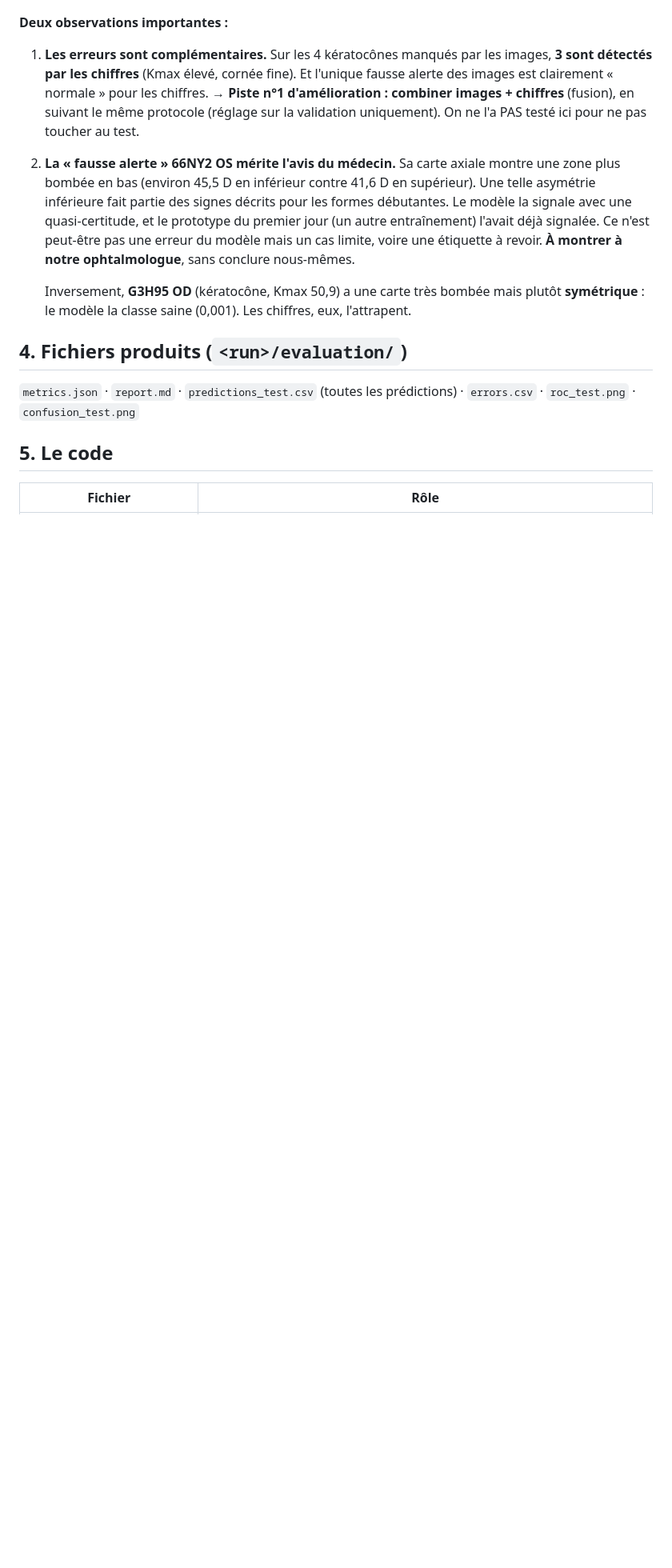
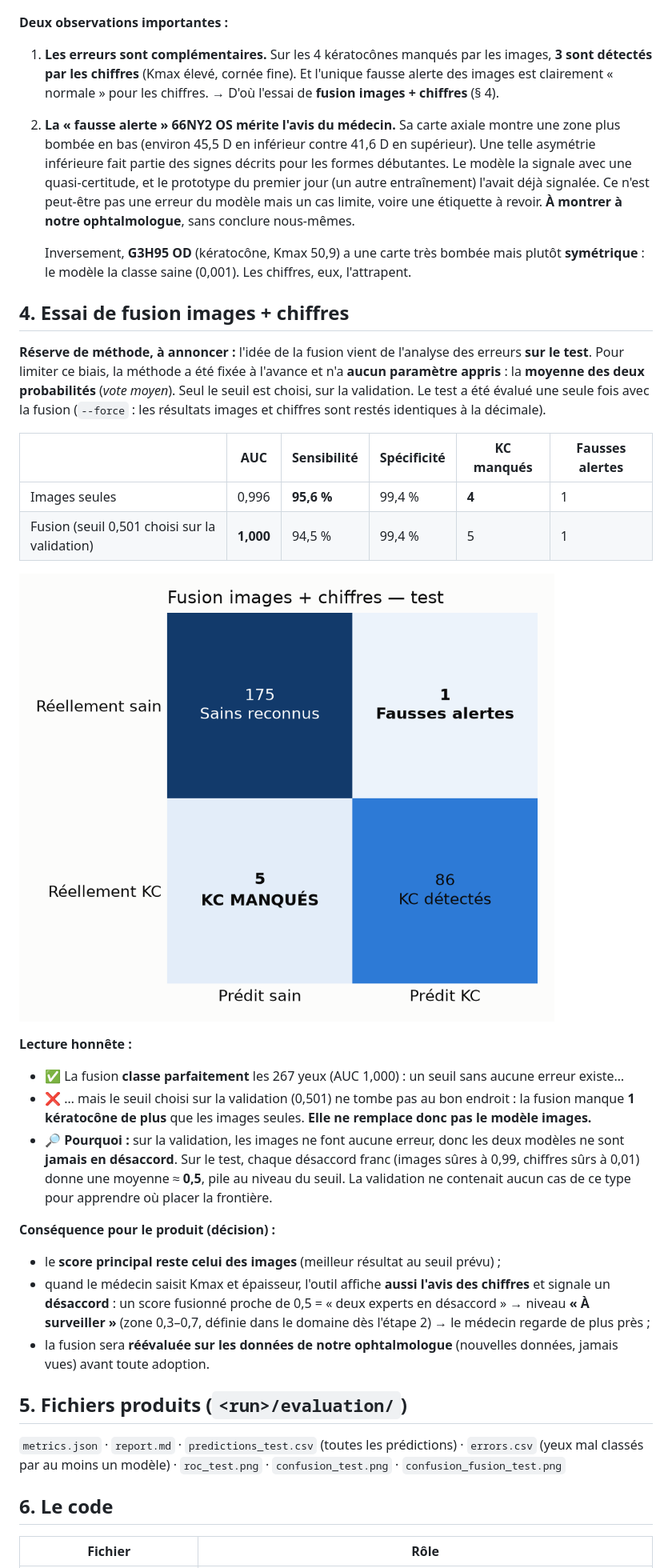
Before and after one commit to Loqmanmk/qarniya-ai, a Markdown page: docs/05_evaluation.md, the part around one of its changes. Shown at 80% size. Drawn GitHub-style; pictures changed too: docs/figures/confusion_fusion_test.png (added); blank space fills up the shorter version.

```diff
--- a/docs/05_evaluation.md
+++ b/docs/05_evaluation.md
@@ -43,8 +44,7 @@ qarniya evaluate outputs/runs/20261118_195456_cornorb_resnet18
 
 1. **Les erreurs sont complémentaires.** Sur les 4 kératocônes manqués par les images, **3 sont détectés par les chiffres**
    (Kmax élevé, cornée fine). Et l'unique fausse alerte des images est clairement « normale » pour les chiffres.
-   → **Piste n°1 d'amélioration : combiner images + chiffres** (fusion), en suivant le même protocole (réglage sur la
-   validation uniquement). On ne l'a PAS testé ici pour ne pas toucher au test.
+   → D'où l'essai de **fusion images + chiffres** (§ 4).
 
 2. **La « fausse alerte » 66NY2 OS mérite l'avis du médecin.** Sa carte axiale montre une zone plus bombée en bas
    (environ 45,5 D en inférieur contre 41,6 D en supérieur). Une telle asymétrie inférieure fait partie des signes décrits
@@ -55,10 +55,39 @@ qarniya evaluate outputs/runs/20261118_195456_cornorb_resnet18
    Inversement, **G3H95 OD** (kératocône, Kmax 50,9) a une carte très bombée mais plutôt **symétrique** :
    le modèle la classe saine (0,001). Les chiffres, eux, l'attrapent.
 
-## 4. Fichiers produits (`<run>/evaluation/`)
-`metrics.json` · `report.md` · `predictions_test.csv` (toutes les prédictions) · `errors.csv` · `roc_test.png` · `confusion_test.png`
+## 4. Essai de fusion images + chiffres
 
-## 5. Le code
+**Réserve de méthode, à annoncer :** l'idée de la fusion vient de l'analyse des erreurs **sur le test**. Pour limiter ce biais,
+la méthode a été fixée à l'avance et n'a **aucun paramètre appris** : la **moyenne des deux probabilités** (*vote moyen*).
+Seul le seuil est choisi, sur la validation. Le test a été évalué une seule fois avec la fusion
+(`--force` : les résultats images et chiffres sont restés identiques à la décimale).
+
+| | AUC | Sensibilité | Spécificité | KC manqués | Fausses alertes |
+|---|---|---|---|---|---|
+| Images seules | 0,996 | **95,6 %** | 99,4 % | **4** | 1 |
+| Fusion (seuil 0,501 choisi sur la validation) | **1,000** | 94,5 % | 99,4 % | 5 | 1 |
+
+![Matrice de confusion de la fusion](figures/confusion_fusion_test.png)
+
+**Lecture honnête :**
+- ✅ La fusion **classe parfaitement** les 267 yeux (AUC 1,000) : un seuil sans aucune erreur existe…
+- ❌ … mais le seuil choisi sur la validation (0,501) ne tombe pas au bon endroit : la fusion manque **1 kératocône de plus**
+  que les images seules. **Elle ne remplace donc pas le modèle images.**
+- 🔎 **Pourquoi :** sur la validation, les images ne font aucune erreur, donc les deux modèles ne sont **jamais en désaccord**.
+  Sur le test, chaque désaccord franc (images sûres à 0,99, chiffres sûrs à 0,01) donne une moyenne ≈ **0,5**, pile au
+  niveau du seuil. La validation ne contenait aucun cas de ce type pour apprendre où placer la frontière.
+
+**Conséquence pour le produit (décision) :**
+- le **score principal reste celui des images** (meilleur résultat au seuil prévu) ;
+- quand le médecin saisit Kmax et épaisseur, l'outil affiche **aussi l'avis des chiffres** et signale un **désaccord** :
+  un score fusionné proche de 0,5 = « deux experts en désaccord » → niveau **« À surveiller »** (zone 0,3–0,7, définie dans
+  le domaine dès l'étape 2) → le médecin regarde de plus près ;
+- la fusion sera **réévaluée sur les données de notre ophtalmologue** (nouvelles données, jamais vues) avant toute adoption.
+
+## 5. Fichiers produits (`<run>/evaluation/`)
+`metrics.json` · `report.md` · `predictions_test.csv` (toutes les prédictions) · `errors.csv` (yeux mal classés par au moins un modèle) · `roc_test.png` · `confusion_test.png` · `confusion_fusion_test.png`
+
+## 6. Le code
 
 | Fichier | Rôle |
 |---|---|
```
Also changed, not shown: other parts of docs/05_evaluation.md (+3 -1 lines), docs/jury_questions.md (+12 -0 lines), docs/figures/confusion_test.png, docs/figures/roc_test.png, 8 other files.
